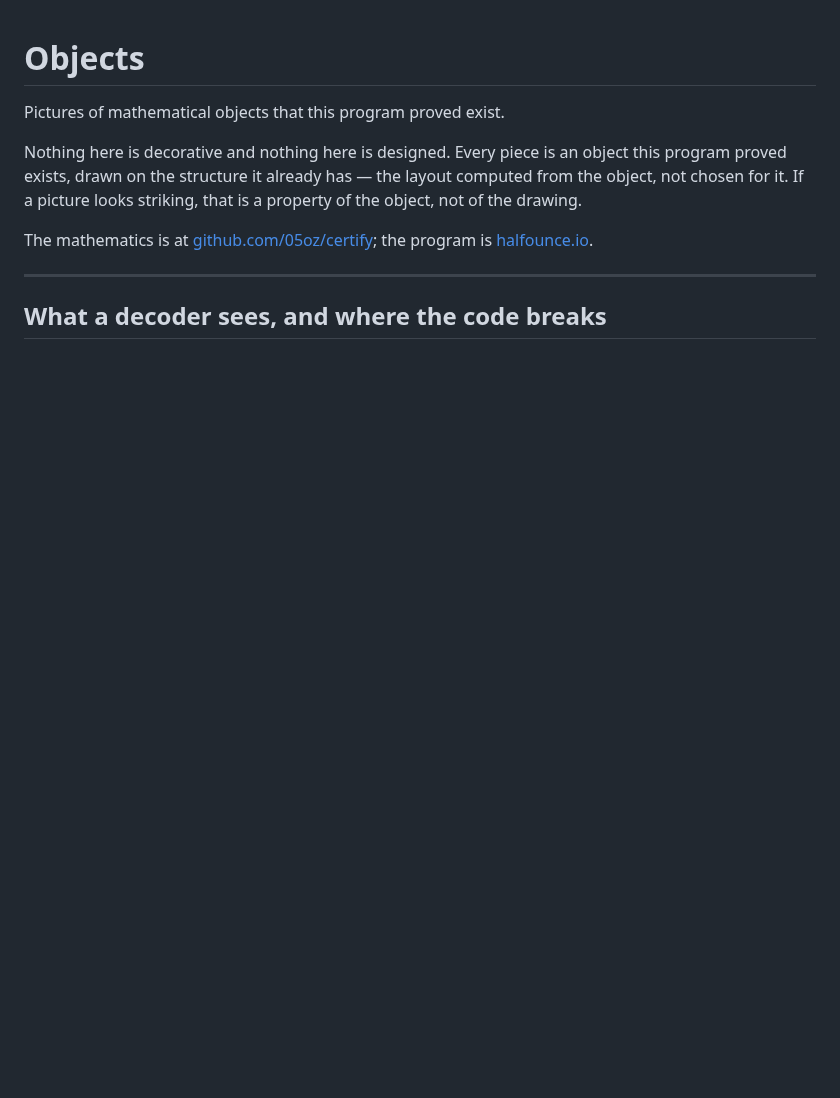
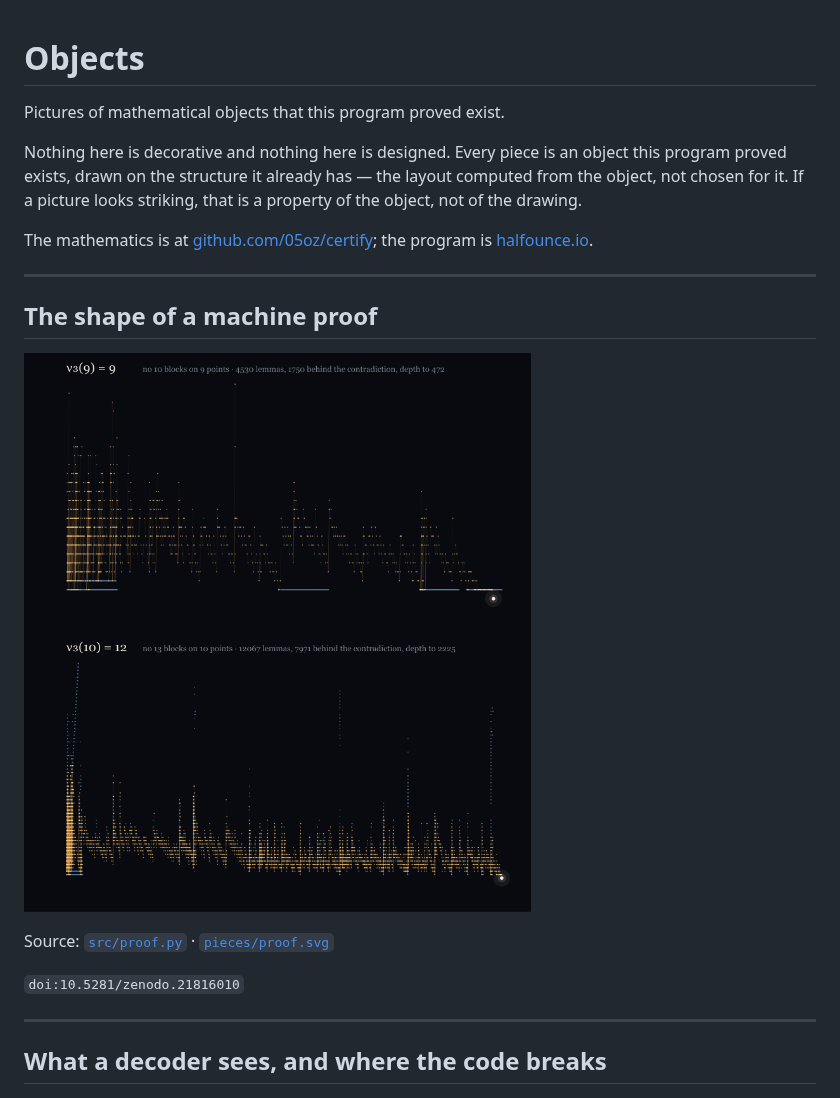
Before and after one commit to 05oz/objects, a Markdown page: README.md, the part around the change. GitHub-like rendering; pictures changed too: pieces/proof.png (added); blank space fills up the shorter version.

```diff
--- a/README.md
+++ b/README.md
@@ -8,6 +8,16 @@ chosen for it. If a picture looks striking, that is a property of the object, no
 
 The mathematics is at [github.com/05oz/certify](https://github.com/05oz/certify); the program is
 [halfounce.io](https://halfounce.io).
+
+---
+
+## The shape of a machine proof
+
+![proof](pieces/proof.png)
+
+Source: [`src/proof.py`](src/proof.py) · [`pieces/proof.svg`](pieces/proof.svg)
+
+`doi:10.5281/zenodo.21816010`
 
 ---
 
```
Also changed, not shown: 2 other files.
